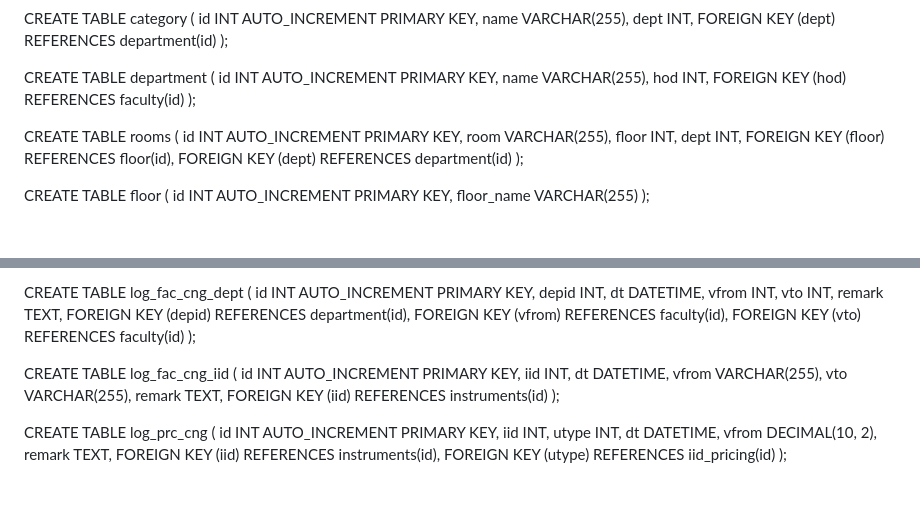
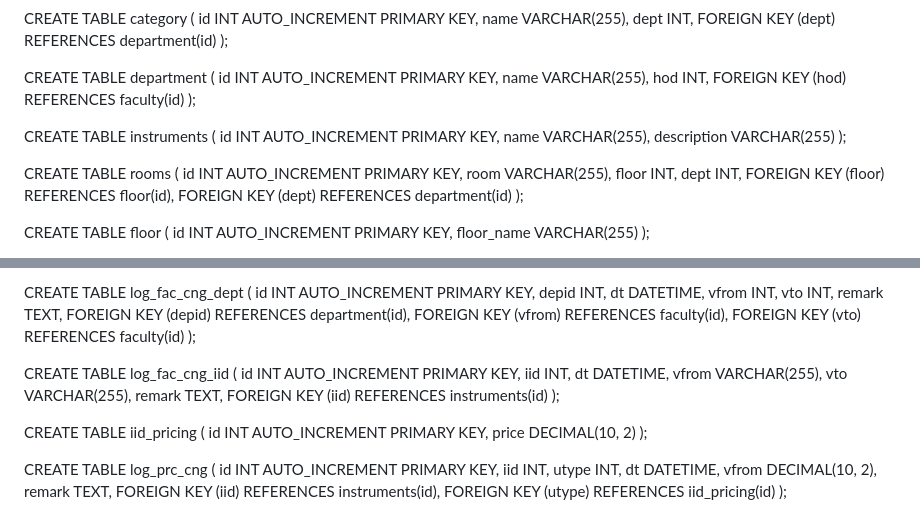
Before and after one commit to Subbrat/ldmon, a Markdown page: docs/7dbsqlcodes.md, 2 parts joined by grey strips. GitHub-like rendering; blank space fills up the shorter version.

```diff
--- a/docs/7dbsqlcodes.md
+++ b/docs/7dbsqlcodes.md
@@ -61,6 +61,12 @@ CREATE TABLE department (
   name VARCHAR(255),
   hod INT,
   FOREIGN KEY (hod) REFERENCES faculty(id)
+);
+
+CREATE TABLE instruments (
+  id INT AUTO_INCREMENT PRIMARY KEY,
+  name VARCHAR(255),
+  description VARCHAR(255)
 );
 
 CREATE TABLE rooms (
@@ -223,6 +229,11 @@ CREATE TABLE log_fac_cng_iid (
   FOREIGN KEY (iid) REFERENCES instruments(id)
 );
 
+CREATE TABLE iid_pricing (
+  id INT AUTO_INCREMENT PRIMARY KEY,
+  price DECIMAL(10, 2)
+);
+
 CREATE TABLE log_prc_cng (
   id INT AUTO_INCREMENT PRIMARY KEY,
   iid INT,
```
